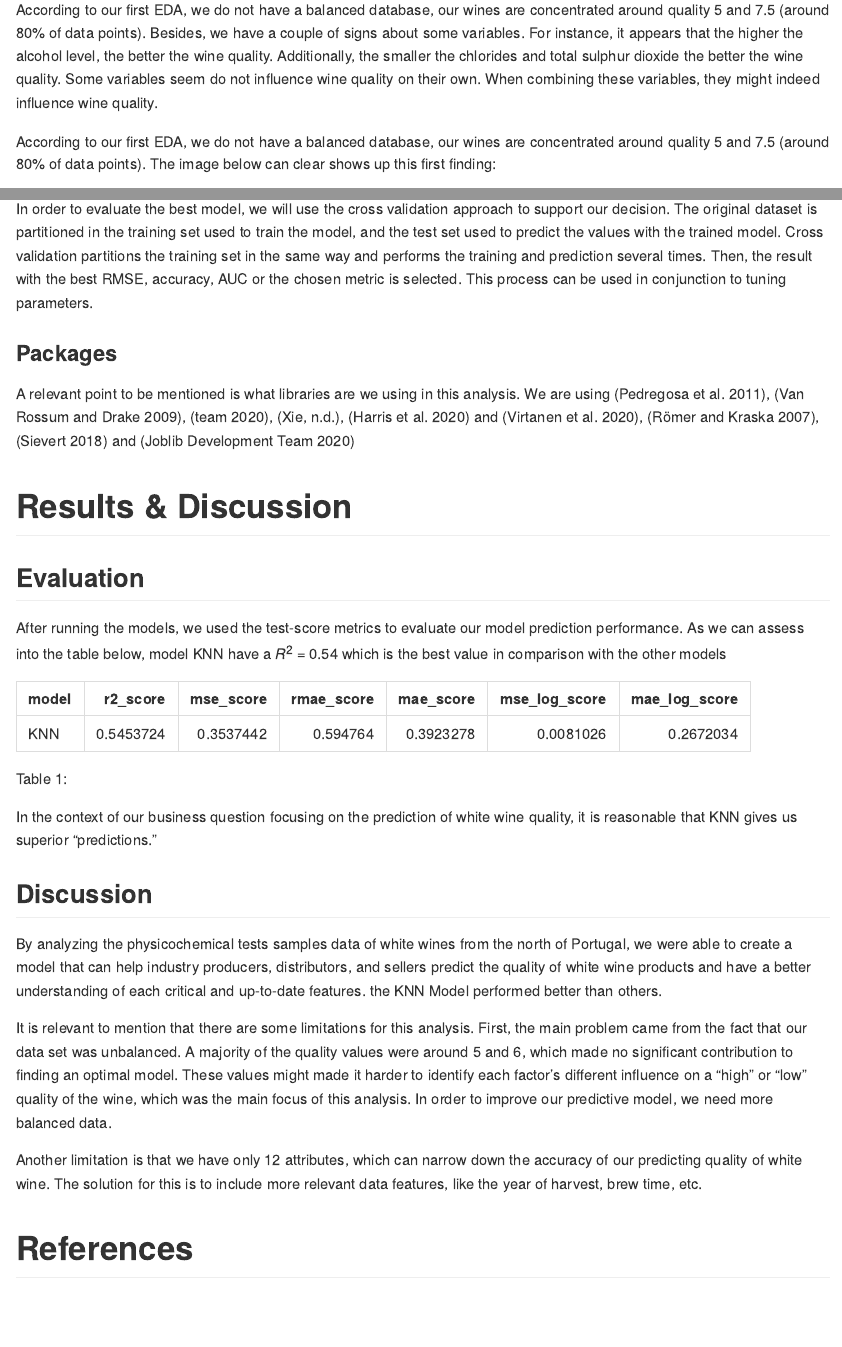
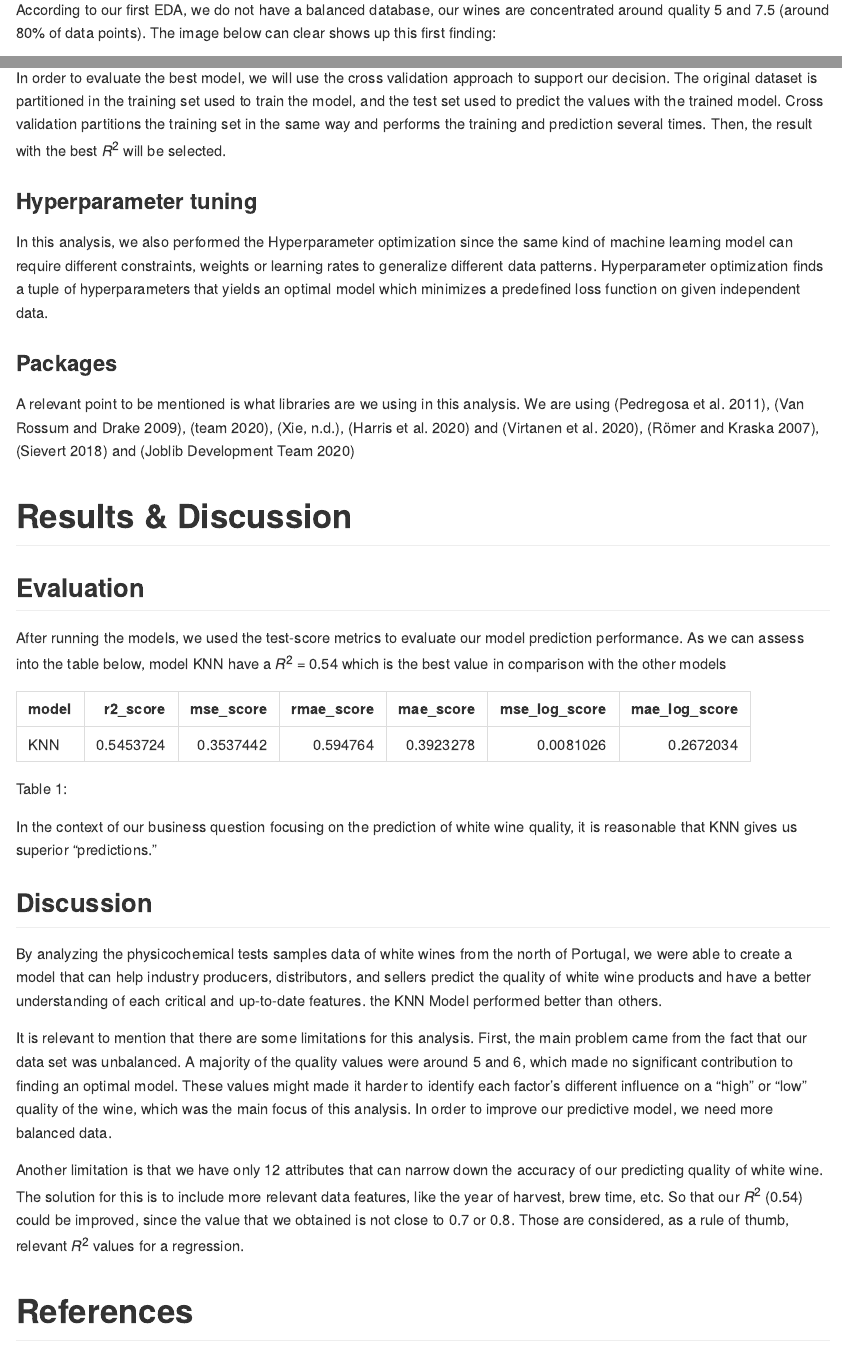
Before and after one commit to aldojasb/Group13_NamePending, an R Markdown document (doc/Quality_white_wine_predictor.Rmd): the page in a window 1100 px wide, from 3090 px down before the commit and from 3110 px down after it, so that both start at the same text, and a second part further down, joined at a grey line. The pictures show the output file doc/Quality_white_wine_predictor.md that the author committed with the source, drawn offline in the style of GitHub.

Commit message:
review 03

```diff
--- a/doc/Quality_white_wine_predictor.Rmd
+++ b/doc/Quality_white_wine_predictor.Rmd
@@ -4,9 +4,9 @@ bibliography: reference.bib
 output:
   github_document:
     toc: yes
+  html_document:
+    toc: yes
   pdf_document:
-    toc: yes
-  html_document:
     toc: yes
 ---
 
@@ -75,8 +75,6 @@ The first step clean and prepare the data for analysis. First, It is necessary t
 After, data preprocessing is crucial in any data mining process as they directly impact success rate of the project. This reduces complexity of the data under analysis as data in real world is unclean. we split the dataset in two parts, one for training and one for testing. The model building and tuning is done in the training set, and then we use the test set to predict new values and evaluate the results.
 
 ### EDA first conclusions
-
-According to our first EDA, we do not have a balanced database, our wines are concentrated around quality 5 and 7.5 (around 80% of data points). Besides, we have a couple of signs about some variables. For instance, it appears that the higher the alcohol level, the better the wine quality. Additionally, the smaller the chlorides and total sulphur dioxide the better the wine quality. Some variables seem do not influence wine quality on their own. When combining these variables, they might indeed influence wine quality.
 
 According to our first EDA, we do not have a balanced database, our wines are concentrated around quality 5 and 7.5 (around 80% of data points). The image below can clear shows up this first finding:
 
@@ -112,7 +110,11 @@ knitr::include_graphics("../results/relationship_between_individual_features_and
 
 ### Cross Validation
 
-In order to evaluate the best model, we will use the cross validation approach to support our decision. The original dataset is partitioned in the training set used to train the model, and the test set used to predict the values with the trained model. Cross validation partitions the training set in the same way and performs the training and prediction several times. Then, the result with the best RMSE, accuracy, AUC or the chosen metric is selected. This process can be used in conjunction to tuning parameters.
+In order to evaluate the best model, we will use the cross validation approach to support our decision. The original dataset is partitioned in the training set used to train the model, and the test set used to predict the values with the trained model. Cross validation partitions the training set in the same way and performs the training and prediction several times. Then, the result with the best $R^2$ will be selected.
+
+### Hyperparameter tuning
+
+In this analysis, we also performed the Hyperparameter optimization since the same kind of machine learning model can require different constraints, weights or learning rates to generalize different data patterns. Hyperparameter optimization finds a tuple of hyperparameters that yields an optimal model which minimizes a predefined loss function on given independent data.
 
 ### Packages
 
@@ -139,6 +141,6 @@ By analyzing the physicochemical tests samples data of white wines from the nort
 
 It is relevant to mention that there are some limitations for this analysis. First, the main problem came from the fact that our data set was unbalanced. A majority of the quality values were around 5 and 6, which made no significant contribution to finding an optimal model. These values might made it harder to identify each factor's different influence on a "high" or "low" quality of the wine, which was the main focus of this analysis. In order to improve our predictive model, we need more balanced data.
 
-Another limitation is that we have only 12 attributes, which can narrow down the accuracy of our predicting quality of white wine. The solution for this is to include more relevant data features, like the year of harvest, brew time, etc.
+Another limitation is that we have only 12 attributes that can narrow down the accuracy of our predicting quality of white wine. The solution for this is to include more relevant data features, like the year of harvest, brew time, etc. So that our $R^2$ (0.54) could be improved, since the value that we obtained is not close to 0.7 or 0.8. Those are considered, as a rule of thumb, relevant $R^2$ values for a regression.
 
 # References
```
Also changed, not shown: doc/Quality_white_wine_predictor.html (deleted), doc/Quality_white_wine_predictor.md, doc/Quality_white_wine_predictor.pdf, doc/Quality_white_wine_predictor.Rmd (6 more changed lines).
